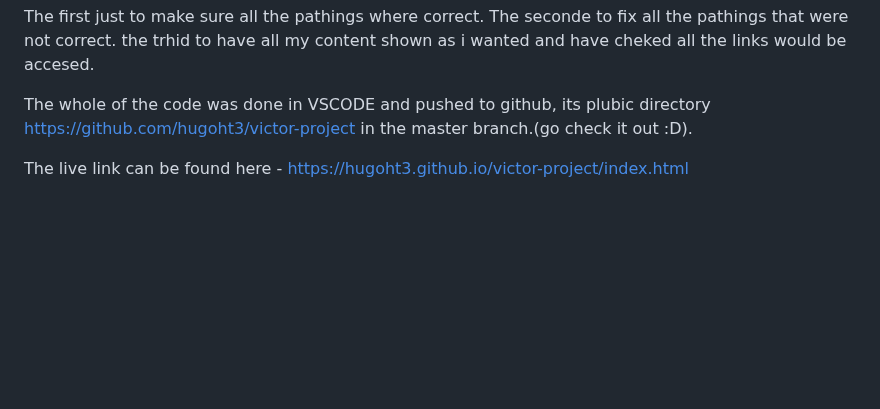
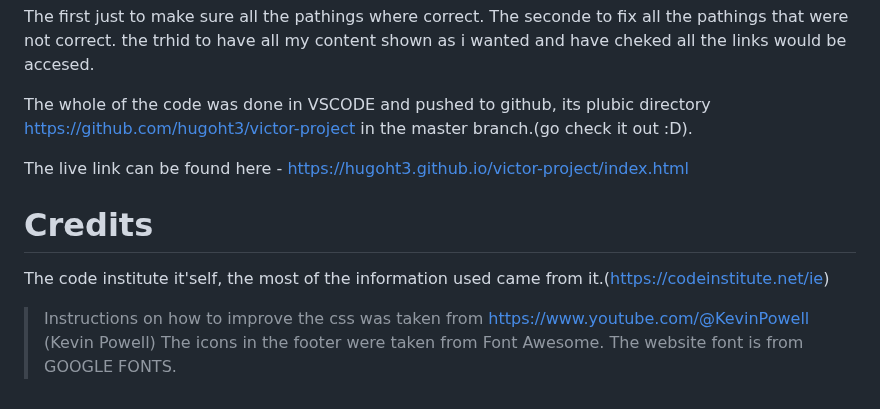
Before and after one commit to hugoht3/victor-project, a Markdown page: README.md, the part around the change. Drawn GitHub-style; blank space fills up the shorter version.

Commit message:
more reademe

```diff
--- a/README.md
+++ b/README.md
@@ -106,3 +106,14 @@ the trhid to have all my content shown as i wanted and have cheked all the links
 The whole of the code was done in VSCODE and pushed to github, its plubic directory https://github.com/hugoht3/victor-project in the master branch.(go check it out :D).
 
 The live link can be found here - https://hugoht3.github.io/victor-project/index.html
+
+
+
+# Credits
+
+The code institute it'self, the most of the information used came from it.(https://codeinstitute.net/ie)
+
+
+> Instructions on how to improve the css  was taken from https://www.youtube.com/@KevinPowell (Kevin Powell)
+> The icons in the footer were taken from Font Awesome.
+> The website font is from GOOGLE FONTS.
```
